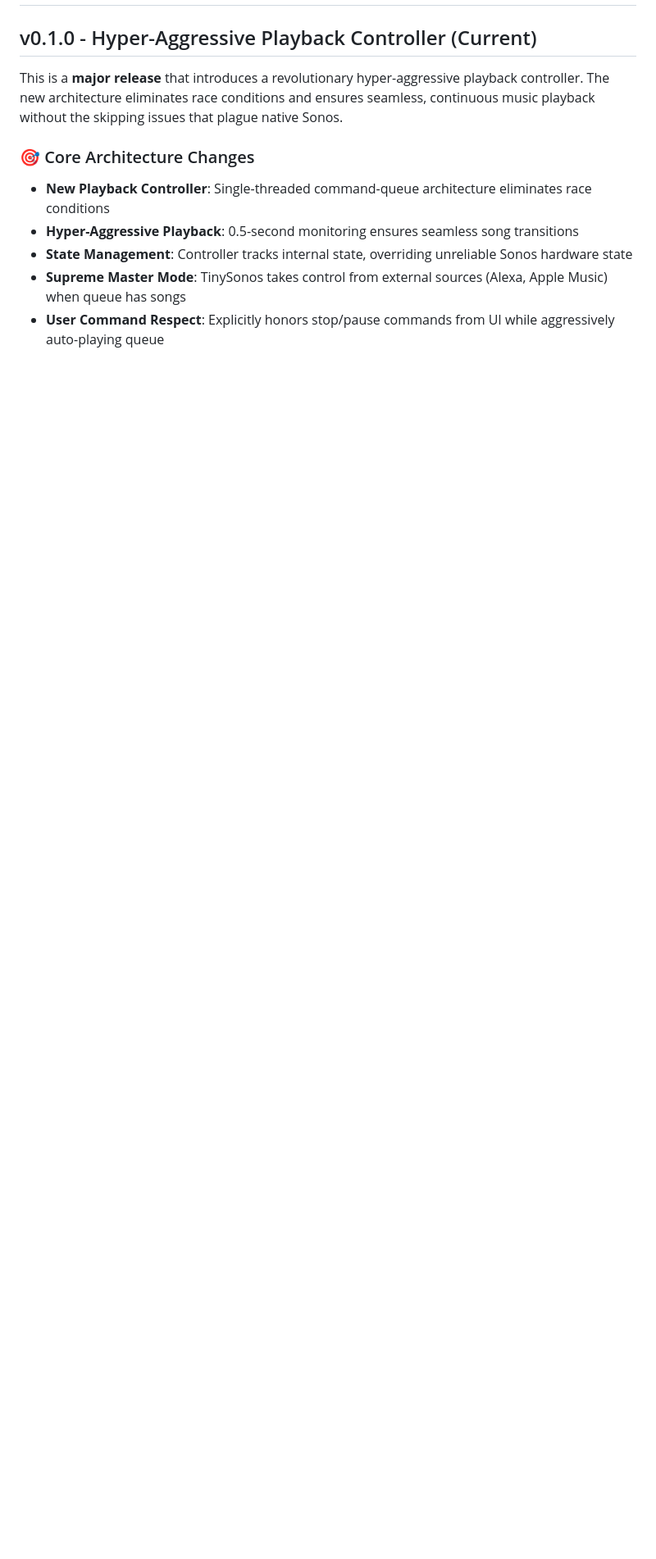
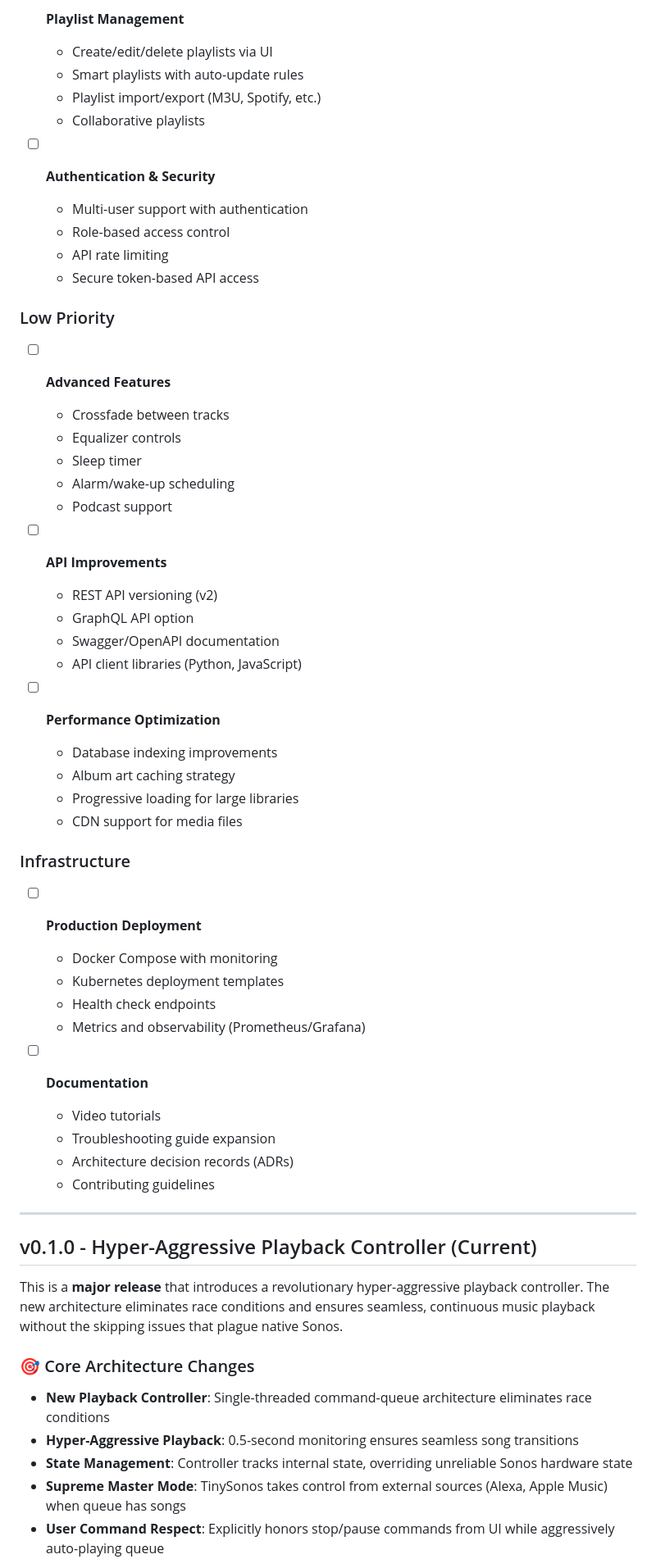
Before and after one commit to jasonacox/TinySonos, a Markdown page: RELEASE.md, the part around one of its changes. Shown at 82% size. Drawn GitHub-style; blank space fills up the shorter version.

Commit message:
feat: Expand future development roadmap with detailed high, medium, and low priority tasks

```diff
--- a/RELEASE.md
+++ b/RELEASE.md
@@ -2,3 +39,49 @@
+- [ ] **Playlist Management**
+  - Create/edit/delete playlists via UI
+  - Smart playlists with auto-update rules
+  - Playlist import/export (M3U, Spotify, etc.)
+  - Collaborative playlists
+
+- [ ] **Authentication & Security**
+  - Multi-user support with authentication
+  - Role-based access control
+  - API rate limiting
+  - Secure token-based API access
+
+### Low Priority
+- [ ] **Advanced Features**
+  - Crossfade between tracks
+  - Equalizer controls
+  - Sleep timer
+  - Alarm/wake-up scheduling
+  - Podcast support
+
+- [ ] **API Improvements**
+  - REST API versioning (v2)
+  - GraphQL API option
+  - Swagger/OpenAPI documentation
+  - API client libraries (Python, JavaScript)
+
+- [ ] **Performance Optimization**
+  - Database indexing improvements
+  - Album art caching strategy
+  - Progressive loading for large libraries
+  - CDN support for media files
+
+### Infrastructure
+- [ ] **Production Deployment**
+  - Docker Compose with monitoring
+  - Kubernetes deployment templates
+  - Health check endpoints
+  - Metrics and observability (Prometheus/Grafana)
+
+- [ ] **Documentation**
+  - Video tutorials
+  - Troubleshooting guide expansion
+  - Architecture decision records (ADRs)
+  - Contributing guidelines
+
+---
 
 ## v0.1.0 - Hyper-Aggressive Playback Controller (Current)
 
```
Also changed, not shown: other parts of RELEASE.md (+37 -0 lines).
